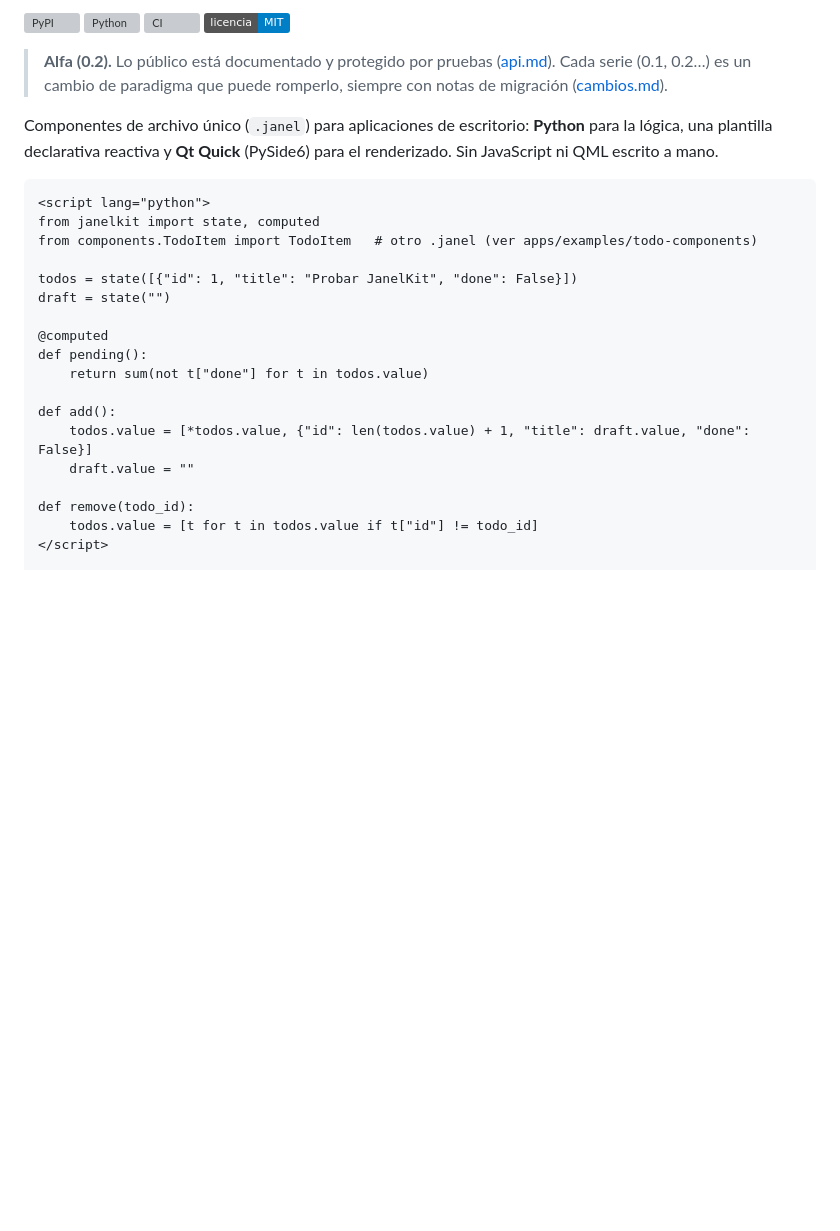
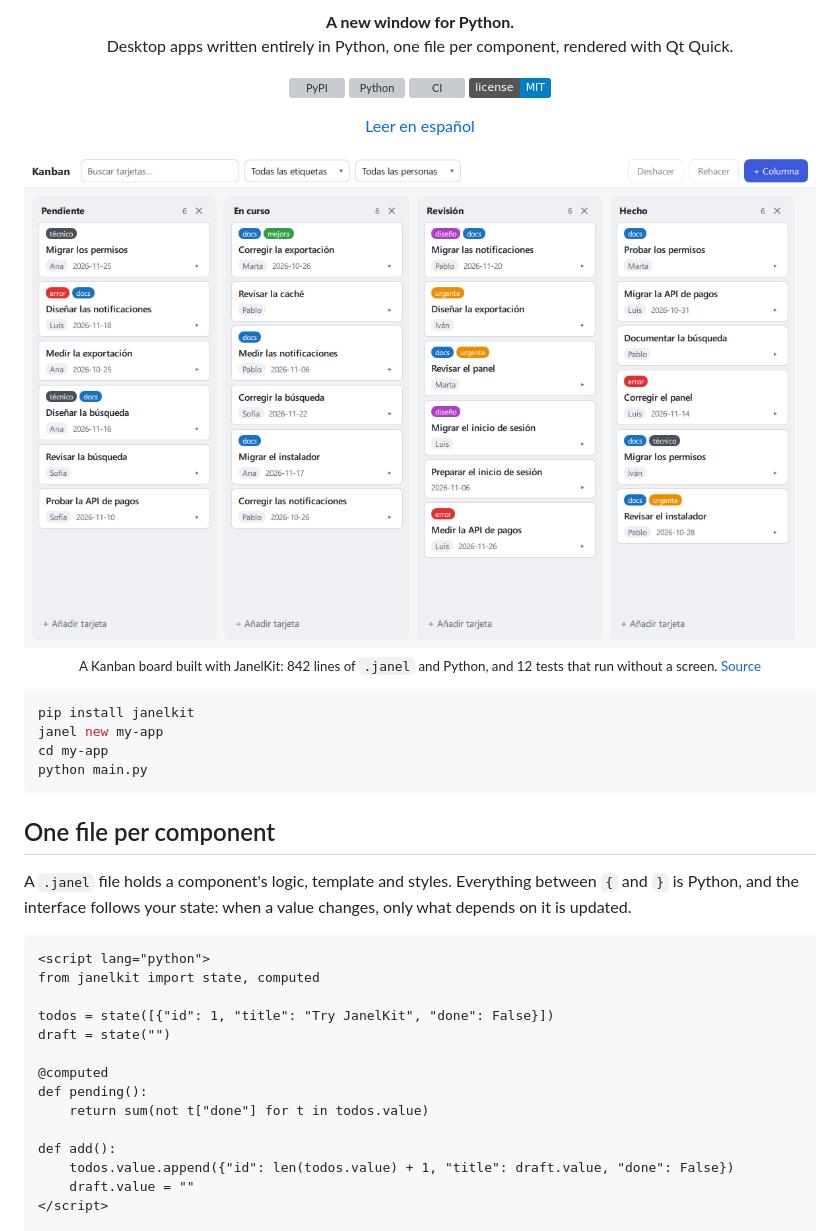
Before and after one commit to Janelkit/Janelkit, a Markdown page: README.md, the part around one of its changes. Rendered like a GitHub page; pictures changed too: docs/img/kanban.png (added); badges without logos; blank space fills up the shorter version; grey boxes are pictures that could not be loaded.

````diff
--- a/README.md
+++ b/README.md
@@ -2,19 +2,40 @@
 
-[![PyPI](https://img.shields.io/pypi/v/janelkit)](https://pypi.org/project/janelkit/)
-[![Python](https://img.shields.io/pypi/pyversions/janelkit)](https://pypi.org/project/janelkit/)
-[![CI](https://github.com/janelkit/janelkit/actions/workflows/ci.yml/badge.svg)](https://github.com/janelkit/janelkit/actions/workflows/ci.yml)
-[![Licencia: MIT](https://img.shields.io/badge/licencia-MIT-blue)](LICENSE)
+<p align="center">
+  <b>A new window for Python.</b><br>
+  Desktop apps written entirely in Python, one file per component, rendered with Qt Quick.
+</p>
 
-> **Alfa (0.2).** Lo público está documentado y protegido por pruebas ([api.md](docs/api.md)). Cada serie (0.1, 0.2…) es un cambio de paradigma que puede romperlo, siempre con notas de migración ([cambios.md](docs/cambios.md)).
+<p align="center">
+  <a href="https://pypi.org/project/janelkit/"><img src="https://img.shields.io/pypi/v/janelkit" alt="PyPI"></a>
+  <a href="https://pypi.org/project/janelkit/"><img src="https://img.shields.io/pypi/pyversions/janelkit" alt="Python"></a>
+  <a href="https://github.com/janelkit/janelkit/actions/workflows/ci.yml"><img src="https://github.com/janelkit/janelkit/actions/workflows/ci.yml/badge.svg" alt="CI"></a>
+  <a href="LICENSE"><img src="https://img.shields.io/badge/license-MIT-blue" alt="License: MIT"></a>
+</p>
 
-Componentes de archivo único (`.janel`) para aplicaciones de escritorio: **Python** para la lógica, una plantilla declarativa reactiva y **Qt Quick** (PySide6) para el renderizado. Sin JavaScript ni QML escrito a mano.
+<p align="center"><a href="README.es.md">Leer en español</a></p>
+
+<p align="center">
+  <img src="docs/img/kanban.png" alt="A Kanban board built with JanelKit: four columns of cards with colored tags, people and dates, a search field and filters" width="820">
+  <br>
+  <sub>A Kanban board built with JanelKit: 842 lines of <code>.janel</code> and Python, and 12 tests that run without a screen. <a href="apps/challenges/kanban">Source</a></sub>
+</p>
+
+```bash
+pip install janelkit
+janel new my-app
+cd my-app
+python main.py
+```
+
+## One file per component
+
+A `.janel` file holds a component's logic, template and styles. Everything between `{` and `}` is Python, and the interface follows your state: when a value changes, only what depends on it is updated.
 
 ```html
 <script lang="python">
 from janelkit import state, computed
-from components.TodoItem import TodoItem   # otro .janel (ver apps/examples/todo-components)
 
-todos = state([{"id": 1, "title": "Probar JanelKit", "done": False}])
+todos = state([{"id": 1, "title": "Try JanelKit", "done": False}])
 draft = state("")
 
 @computed
@@ -22,10 +43,7 @@ def pending():
     return sum(not t["done"] for t in todos.value)
 
 def add():
-    todos.value = [*todos.value, {"id": len(todos.value) + 1, "title": draft.value, "done": False}]
+    todos.value.append({"id": len(todos.value) + 1, "title": draft.value, "done": False})
     draft.value = ""
-
-def remove(todo_id):
-    todos.value = [t for t in todos.value if t["id"] != todo_id]
 </script>
 
````
Also changed, not shown: other parts of README.md (+67 -129 lines), CONTRIBUTING.md (added, +43 -0 lines), README.es.md (added, +141 -0 lines), apps/examples/README.md (added, +20 -0 lines), docs/img/example.png (added).
